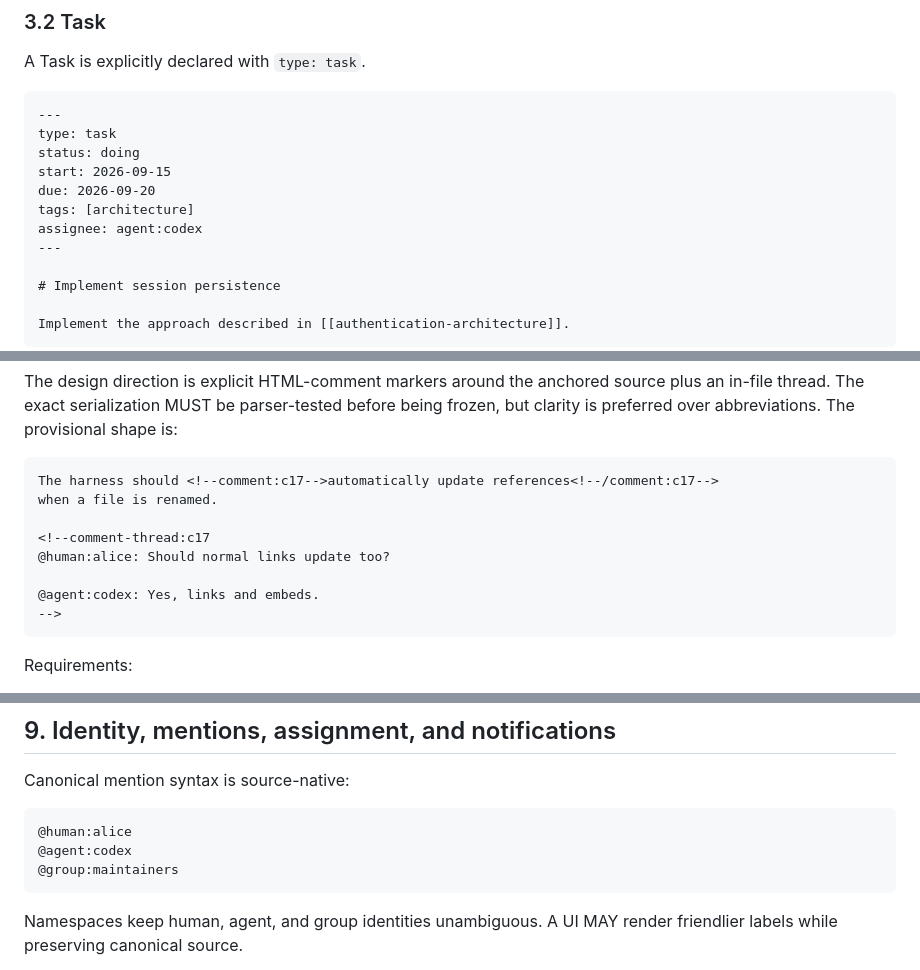
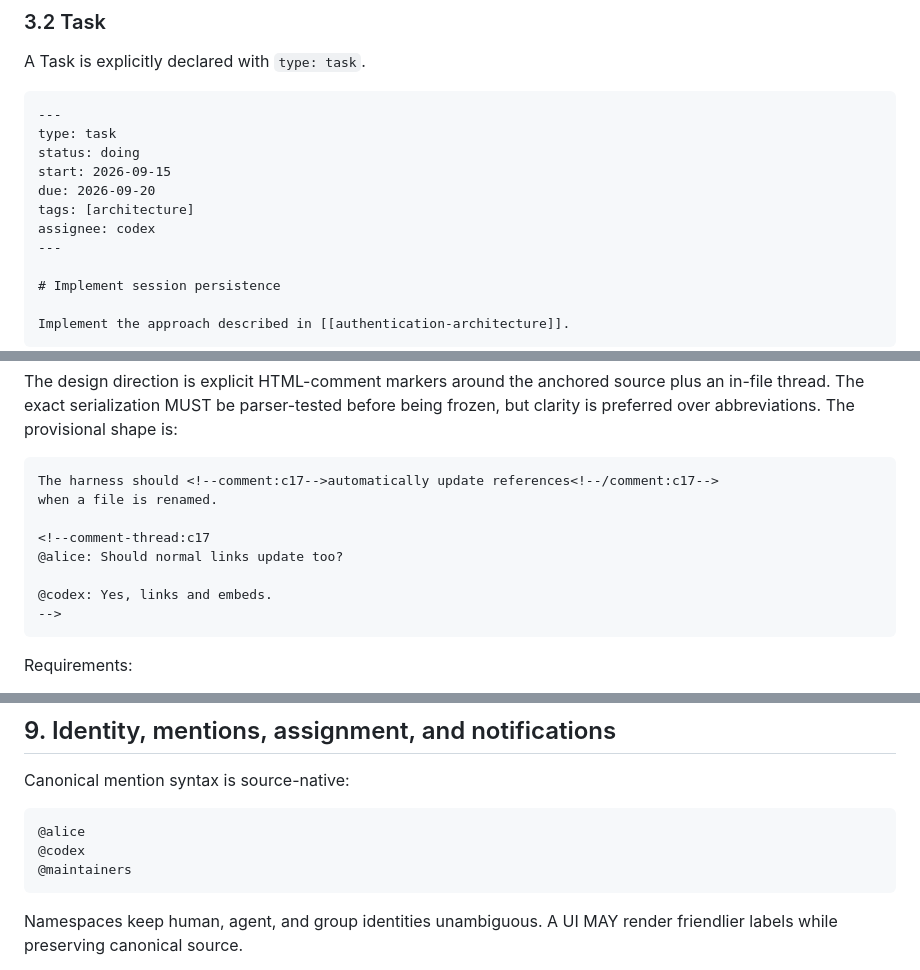
Before and after one commit to KakkoiDev/jikko, a Markdown page: specification-v1.md, 3 parts joined by grey strips. Rendered like a GitHub page.

Commit message:
Use consolidated Identity addressing

````diff
--- a/specification-v1.md
+++ b/specification-v1.md
@@ -78,7 +78,7 @@ status: doing
 start: 2026-09-15
 due: 2026-09-20
 tags: [architecture]
-assignee: agent:codex
+assignee: codex
 ---
 
 # Implement session persistence
@@ -207,9 +207,9 @@ The harness should <!--comment:c17-->automatically update references<!--/comment
 when a file is renamed.
 
 <!--comment-thread:c17
-@human:alice: Should normal links update too?
+@alice: Should normal links update too?
 
-@agent:codex: Yes, links and embeds.
+@codex: Yes, links and embeds.
 -->
 ```
 
@@ -233,9 +233,9 @@ Current Markdown therefore contains current unresolved discussion; Git contains
 Canonical mention syntax is source-native:
 
 ```md
-@human:alice
-@agent:codex
-@group:maintainers
+@alice
+@codex
+@maintainers
 ```
 
 Namespaces keep human, agent, and group identities unambiguous. A UI MAY render friendlier labels while preserving canonical source.
````
Also changed, not shown: other parts of specification-v1.md (+1 -1 lines).
